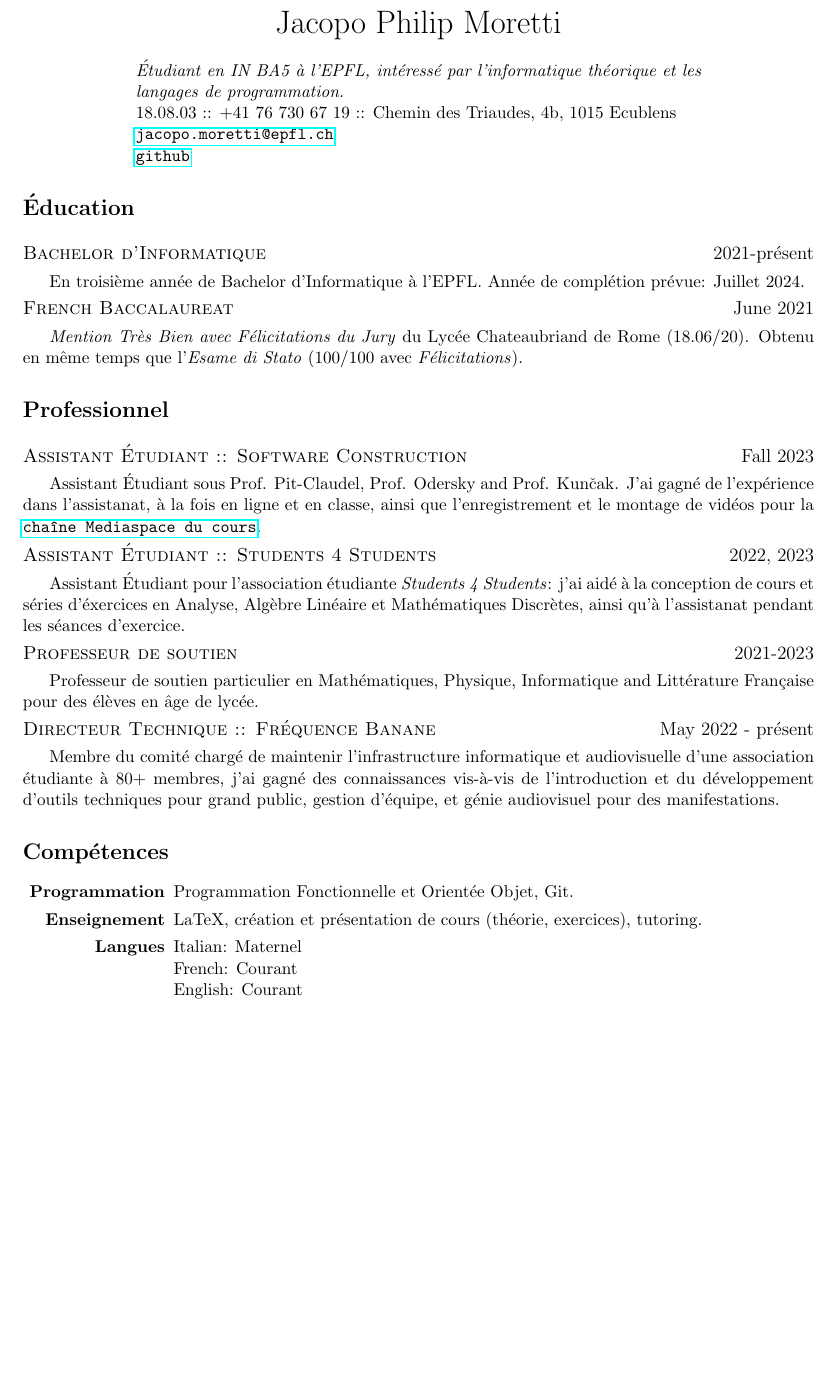
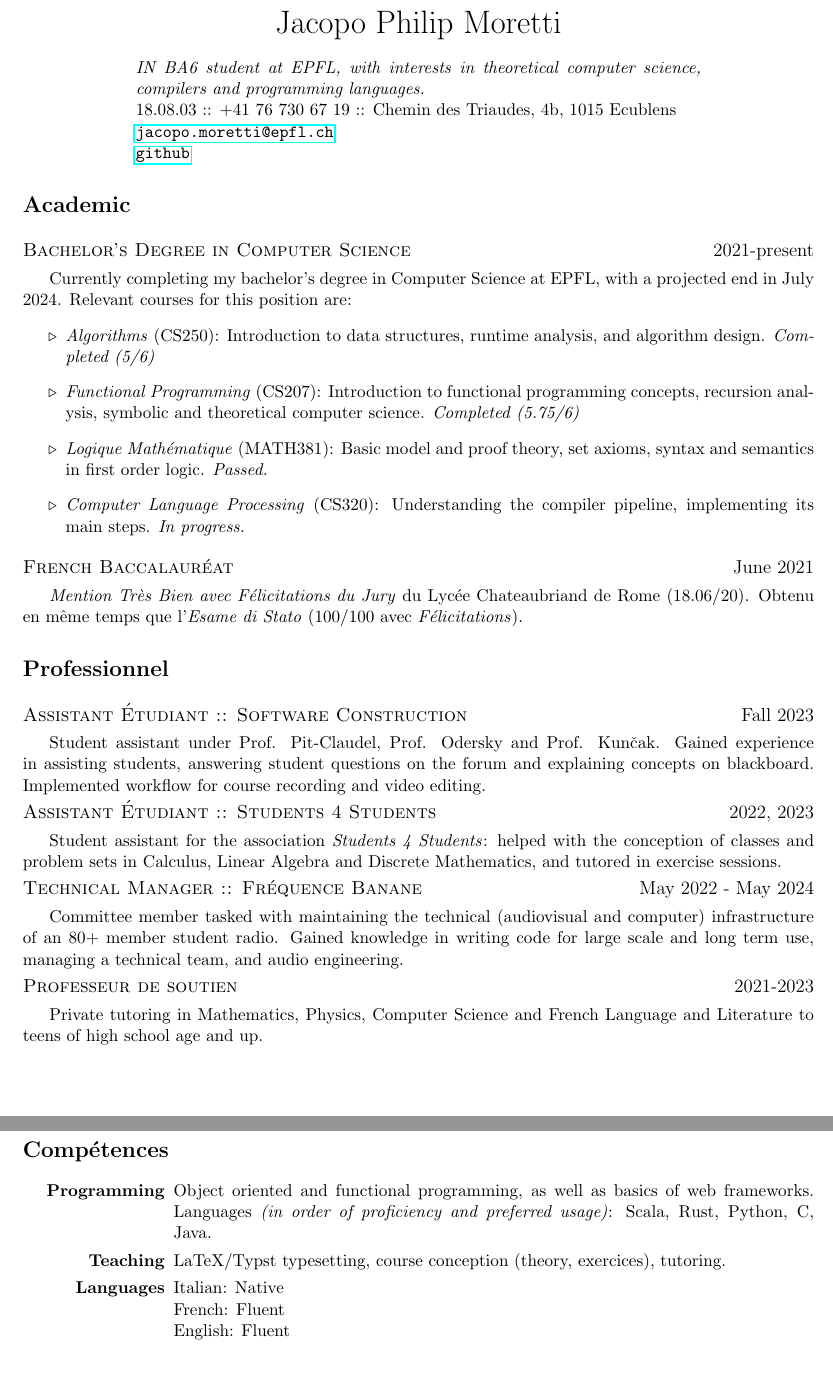
Before and after one commit to quartztz/CV, a LaTeX document (main.tex): part of the page before the commit and two parts of pages 1 and 2 of 2 after it, the two joined at a grey line, cut so that both start at the same text, the shorter picture padded with empty space. Compiled offline with pdfLaTeX.

Commit message:
26.05.24 revision

```diff
--- a/main.tex
+++ b/main.tex
@@ -15,7 +15,7 @@
   \end{center}
 
   \begin{adjustwidth}{1in}{1in}
-    \textit{Étudiant en IN BA5 à l'EPFL, intéressé par l'informatique théorique et les langages de programmation.}
+    \textit{IN BA6 student at EPFL, with interests in theoretical computer science, compilers and programming languages.}
 
     \noindent 18.08.03 :: +41 76 730 67 19 :: Chemin des Triaudes, 4b, 1015 Ecublens
 
@@ -24,13 +24,19 @@
     \noindent \href{https://github.com/quartztz}{\url{github}}
   \end{adjustwidth}
 
-  \section*{Éducation}
+  \section*{Academic}
 
-  \line{Bachelor d'Informatique}{2021-présent}
+  \line{Bachelor's Degree in Computer Science}{2021-present}
 
-  En troisième année de Bachelor d'Informatique à l'EPFL. Année de complétion prévue: Juillet 2024.
+  Currently completing my bachelor's degree in Computer Science at EPFL, with a projected end in July 2024. Relevant courses for this position are:
+  \begin{itemize}
+    \item \textit{Algorithms} (CS250): Introduction to data structures, runtime analysis, and algorithm design. \textit{Completed (5/6)}
+    \item \textit{Functional Programming} (CS207): Introduction to functional programming concepts, recursion analysis, symbolic and theoretical computer science. \textit{Completed (5.75/6)}
+    \item \textit{Logique Mathématique} (MATH381): Basic model and proof theory, set axioms, syntax and semantics in first order logic. \textit{Passed.}
+    \item \textit{Computer Language Processing} (CS320): Understanding the compiler pipeline, implementing its main steps. \textit{In progress.}
+  \end{itemize}
 
-  \line{French Baccalaureat}{June 2021}
+  \line{French Baccalauréat}{June 2021}
 
   \textit{Mention Très Bien avec Félicitations du Jury} du Lycée Chateaubriand de Rome (18.06/20). Obtenu en même temps que l'\textit{Esame di Stato} (100/100 avec \textit{Félicitations}).
 
@@ -38,27 +44,27 @@
 
   \line{Assistant Étudiant :: Software Construction}{Fall 2023}
 
-  Assistant Étudiant sous Prof. Pit-Claudel, Prof. Odersky and Prof. Kunčak. J'ai gagné de l'expérience dans l'assistanat, à la fois en ligne et en classe, ainsi que l'enregistrement et le montage de vidéos pour la \href{https://mediaspace.epfl.ch/channel/CS-214+Software+construction/56193}{\url{chaîne Mediaspace du cours}}.
+  Student assistant under Prof. Pit-Claudel, Prof. Odersky and Prof. Kunčak. Gained experience in assisting students, answering student questions on the forum and explaining concepts on blackboard. Implemented workflow for course recording and video editing.
 
   \line{Assistant Étudiant :: Students 4 Students}{2022, 2023}
 
-  Assistant Étudiant pour l'association étudiante \textit{Students 4 Students}: j'ai aidé à la conception de cours et séries d'éxercices en Analyse, Algèbre Linéaire et Mathématiques Discrètes, ainsi qu'à l'assistanat pendant les séances d'exercice.
+  Student assistant for the association \textit{Students 4 Students}: helped with the conception of classes and problem sets in Calculus, Linear Algebra and Discrete Mathematics, and tutored in exercise sessions.
+
+  \line{Technical Manager :: Fréquence Banane}{May 2022 - May 2024}
+
+  Committee member tasked with maintaining the technical (audiovisual and computer) infrastructure of an 80+ member student radio. Gained knowledge in writing code for large scale and long term use, managing a technical team, and audio engineering.
 
   \line{Professeur de soutien}{2021-2023}
 
-  Professeur de soutien particulier en Mathématiques, Physique, Informatique and Littérature Française pour des élèves en âge de lycée.
-
-  \line{Directeur Technique :: Fréquence Banane}{May 2022 - présent}
-
-  Membre du comité chargé de maintenir l'infrastructure informatique et audiovisuelle d'une association étudiante à 80+ membres, j'ai gagné des connaissances vis-à-vis de l'introduction et du développement d'outils techniques pour grand public, gestion d'équipe, et génie audiovisuel pour des manifestations.
+  Private tutoring in Mathematics, Physics, Computer Science and French Language and Literature to teens of high school age and up.
 
   \section*{Compétences}
 
   \begin{adjustwidth}{1in}{}
     \begin{itemize}
-      \item[\textbf{Programmation}] Programmation Fonctionnelle et Orientée Objet, Git.
-      \item[\textbf{Enseignement}] LaTeX, création et présentation de cours (théorie, exercices), tutoring.
-      \item[\textbf{Langues}] Italian: Maternel \\ French: Courant \\ English: Courant
+      \item[\textbf{Programming}] Object oriented and functional programming, as well as basics of web frameworks. Languages \textit{(in order of proficiency and preferred usage)}: Scala, Rust, Python, C, Java.
+      \item[\textbf{Teaching}] LaTeX/Typst typesetting, course conception (theory, exercices), tutoring.
+      \item[\textbf{Languages}] Italian: Native \\ French: Fluent \\ English: Fluent
     \end{itemize}
   \end{adjustwidth}
 
```
